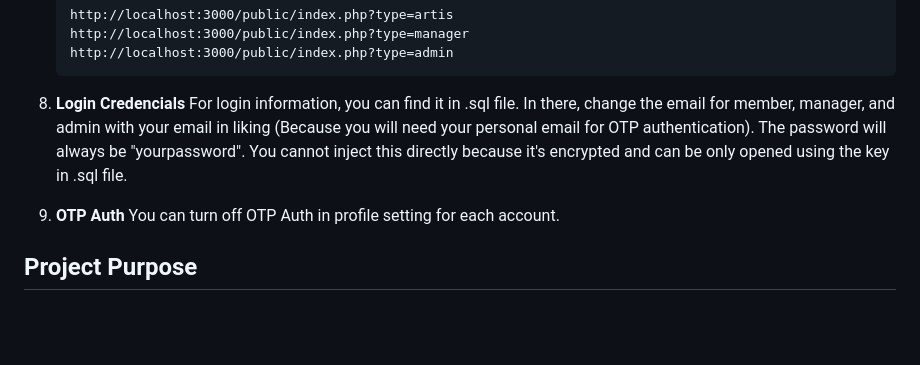
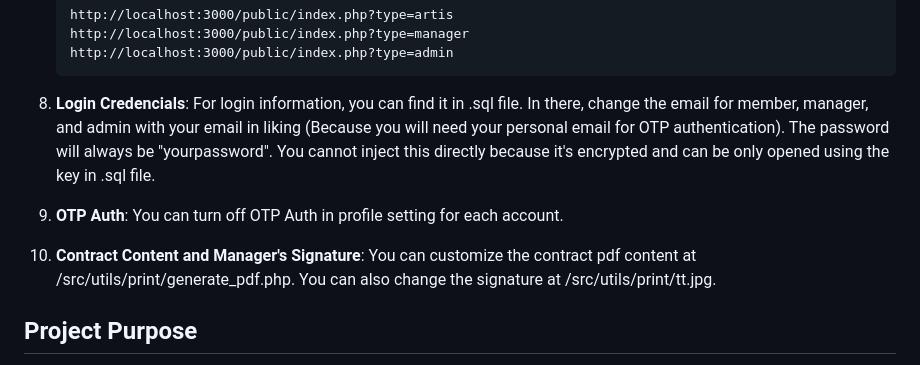
Before and after one commit to WhoIsLiLY/artis_management-web-php, a Markdown page: README.md, the part around the change. GitHub-like rendering; blank space fills up the shorter version.

Commit message:
add updated pages

````diff
--- a/README.md
+++ b/README.md
@@ -107,11 +107,14 @@ A fully functional web application that manages artist data and schedules, with
     http://localhost:3000/public/index.php?type=admin
     ```
 
-8. **Login Credencials**
+8. **Login Credencials**:
    For login information, you can find it in .sql file. In there, change the email for member, manager, and admin with your email in liking (Because you will need your personal email for OTP authentication). The password will always be "yourpassword". You cannot inject this directly because it's encrypted and can be only opened using the key in .sql file.
 
-9. **OTP Auth**
+9. **OTP Auth**:
    You can turn off OTP Auth in profile setting for each account.
+
+10. **Contract Content and Manager's Signature**:
+   You can customize the contract pdf content at /src/utils/print/generate_pdf.php. You can also change the signature at /src/utils/print/tt.jpg.
 
 ## Project Purpose
 
````
